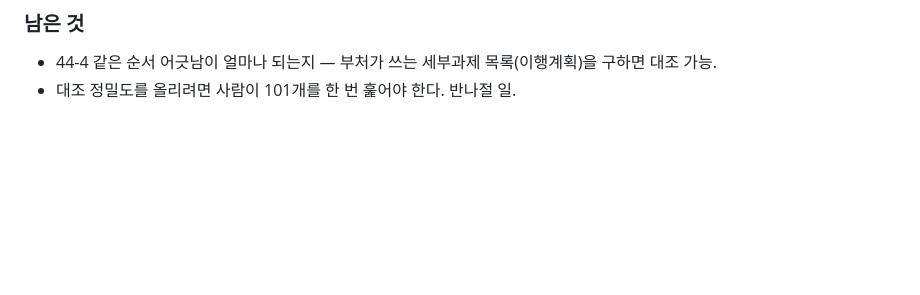
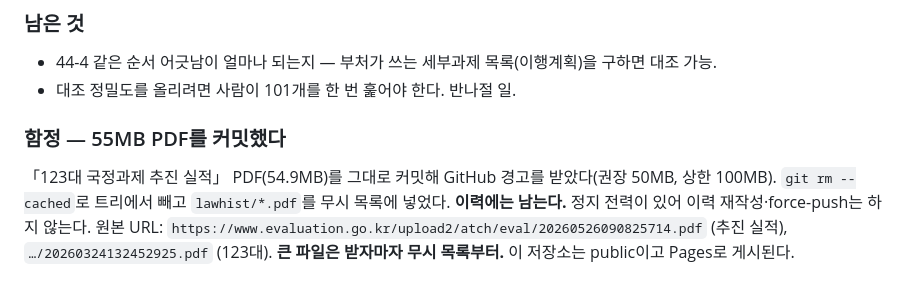
Before and after one commit to hosungseo/open-go-corpus, a Markdown page: docs/worklog/2026-09-15-정책실명제-작업기록.md, the part around the change. GitHub-like rendering; blank space fills up the shorter version.

Commit message:
docs: 작업기록 — 55MB PDF 커밋 함정

```diff
--- a/docs/worklog/2026-09-15-정책실명제-작업기록.md
+++ b/docs/worklog/2026-09-15-정책실명제-작업기록.md
@@ -987,3 +987,9 @@ aside로 화면과 PDF 「123대 국정과제」를 직접 읽었다.
 ### 남은 것
 - 44-4 같은 순서 어긋남이 얼마나 되는지 — 부처가 쓰는 세부과제 목록(이행계획)을 구하면 대조 가능.
 - 대조 정밀도를 올리려면 사람이 101개를 한 번 훑어야 한다. 반나절 일.
+
+### 함정 — 55MB PDF를 커밋했다
+「123대 국정과제 추진 실적」 PDF(54.9MB)를 그대로 커밋해 GitHub 경고를 받았다(권장 50MB, 상한 100MB).
+`git rm --cached`로 트리에서 빼고 `lawhist/*.pdf`를 무시 목록에 넣었다. **이력에는 남는다.** 정지 전력이 있어 이력 재작성·force-push는 하지 않는다.
+원본 URL: `https://www.evaluation.go.kr/upload2/atch/eval/20260526090825714.pdf` (추진 실적), `…/20260324132452925.pdf` (123대).
+**큰 파일은 받자마자 무시 목록부터.** 이 저장소는 public이고 Pages로 게시된다.
```
